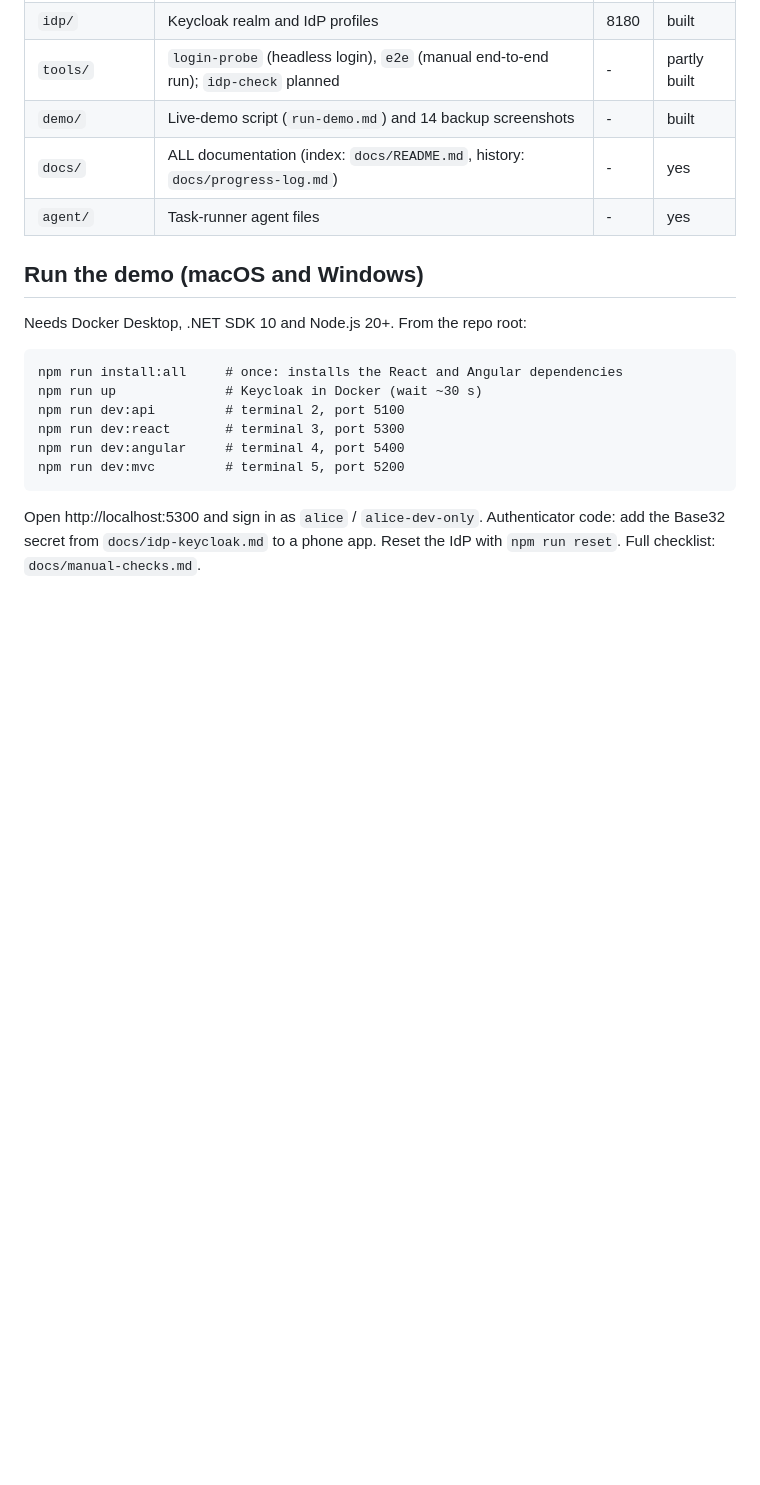
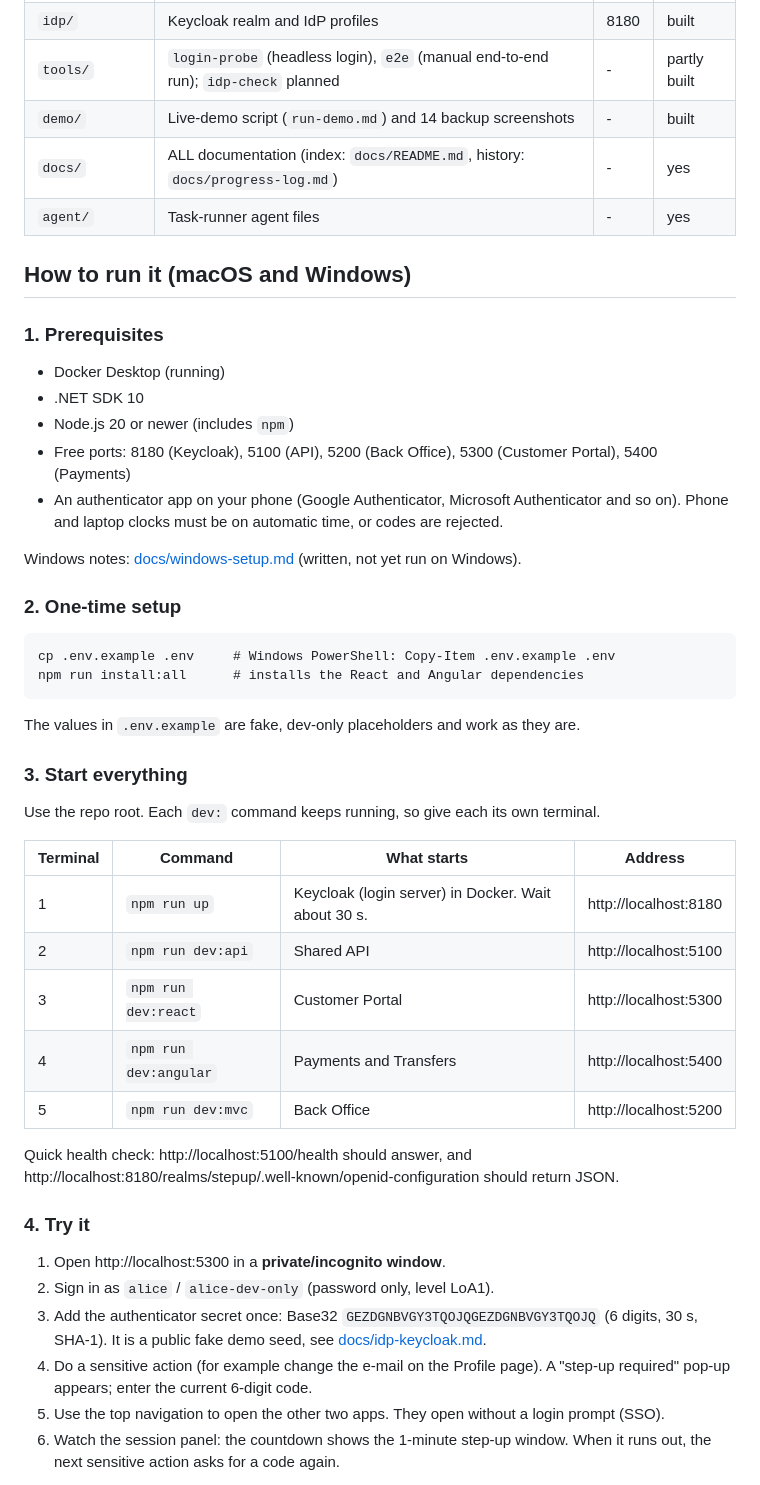
Before and after one commit to twobudgies/multi-app-sso-stepup, a Markdown page: README.md, the part around one of its changes. Rendered like a GitHub page; blank space fills up the shorter version.

Commit message:
docs: add full how-to-run guide to the README (#29)
Co-authored-by: Claude Sonnet 5.5 <noreply@anthropic.com>

````diff
--- a/README.md
+++ b/README.md
@@ -21,17 +21,42 @@ Configuration: copy `.env.example` to `.env` (git-ignored) and edit. The example
 | `docs/` | ALL documentation (index: `docs/README.md`, history: `docs/progress-log.md`) | - | yes |
 | `agent/` | Task-runner agent files | - | yes |
 
-## Run the demo (macOS and Windows)
+## How to run it (macOS and Windows)
 
-Needs Docker Desktop, .NET SDK 10 and Node.js 20+. From the repo root:
+### 1. Prerequisites
+- Docker Desktop (running)
+- .NET SDK 10
+- Node.js 20 or newer (includes `npm`)
+- Free ports: 8180 (Keycloak), 5100 (API), 5200 (Back Office), 5300 (Customer Portal), 5400 (Payments)
+- An authenticator app on your phone (Google Authenticator, Microsoft Authenticator and so on). Phone and laptop clocks must be on automatic time, or codes are rejected.
 
+Windows notes: [docs/windows-setup.md](docs/windows-setup.md) (written, not yet run on Windows).
+
+### 2. One-time setup
 ```text
-npm run install:all     # once: installs the React and Angular dependencies
-npm run up              # Keycloak in Docker (wait ~30 s)
-npm run dev:api         # terminal 2, port 5100
-npm run dev:react       # terminal 3, port 5300
-npm run dev:angular     # terminal 4, port 5400
-npm run dev:mvc         # terminal 5, port 5200
+cp .env.example .env     # Windows PowerShell: Copy-Item .env.example .env
+npm run install:all      # installs the React and Angular dependencies
 ```
+The values in `.env.example` are fake, dev-only placeholders and work as they are.
 
-Open http://localhost:5300 and sign in as `alice` / `alice-dev-only`. Authenticator code: add the Base32 secret from `docs/idp-keycloak.md` to a phone app. Reset the IdP with `npm run reset`. Full checklist: `docs/manual-checks.md`.
+### 3. Start everything
+Use the repo root. Each `dev:` command keeps running, so give each its own terminal.
+
+| Terminal | Command | What starts | Address |
+|---|---|---|---|
+| 1 | `npm run up` | Keycloak (login server) in Docker. Wait about 30 s. | http://localhost:8180 |
+| 2 | `npm run dev:api` | Shared API | http://localhost:5100 |
+| 3 | `npm run dev:react` | Customer Portal | http://localhost:5300 |
+| 4 | `npm run dev:angular` | Payments and Transfers | http://localhost:5400 |
+| 5 | `npm run dev:mvc` | Back Office | http://localhost:5200 |
+
+Quick health check: http://localhost:5100/health should answer, and http://localhost:8180/realms/stepup/.well-known/openid-configuration should return JSON.
+
+### 4. Try it
+1. Open http://localhost:5300 in a **private/incognito window**.
+2. Sign in as `alice` / `alice-dev-only` (password only, level LoA1).
+3. Add the authenticator secret once: Base32 `GEZDGNBVGY3TQOJQGEZDGNBVGY3TQOJQ` (6 digits, 30 s, SHA-1). It is a public fake demo seed, see [docs/idp-keycloak.md](docs/idp-keycloak.md).
+4. Do a sensitive action (for example change the e-mail on the Profile page). A "step-up required" pop-up appears; enter the current 6-digit code.
+5. Use the top navigation to open the other two apps. They open without a login prompt (SSO).
+6. Watch the session panel: the countdown shows the 1-minute step-up window. When it runs out, the next sensitive action asks for a code again.
+
````
Also changed, not shown: other parts of README.md (+19 -0 lines), docs/progress-log.md (+1 -0 lines).
